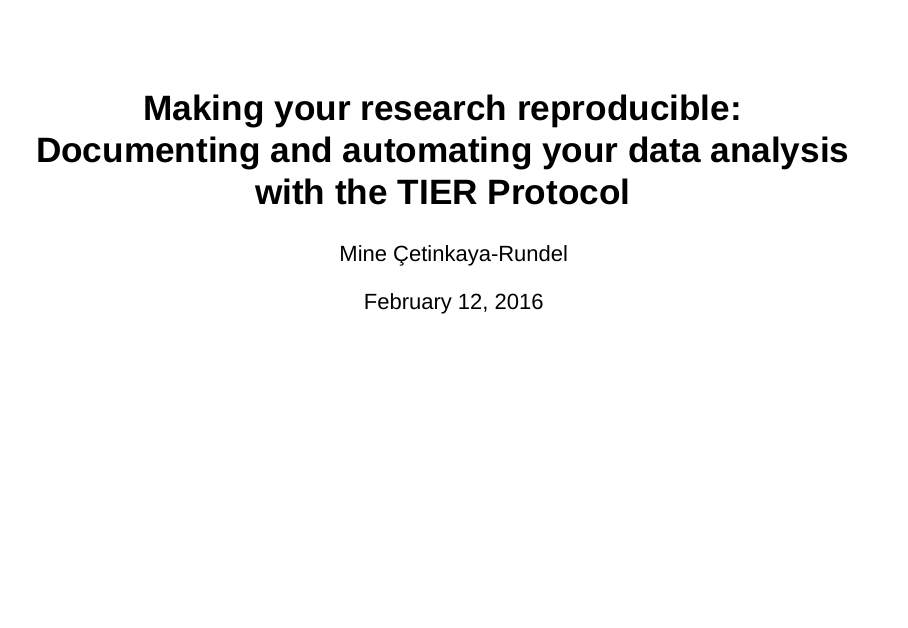
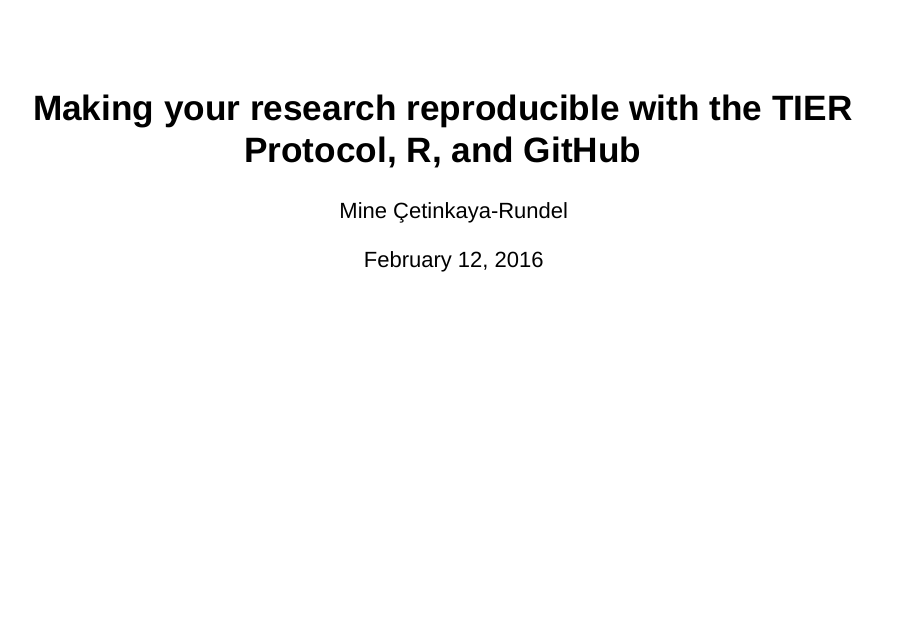
Before and after one commit to mine-cetinkaya-rundel/2016-02-12-project-tier-duke, an R Markdown document (2016-02-12-project-tier-duke.Rmd): page 1 of 57. Rendered offline with R 4.5, knitr and Pandoc, with nearby package versions; drawn as Slidy slides in place of the format the file asks for; some code elsewhere in the file could not run offline.

Commit message:
clear readme

```diff
--- a/2016-02-12-project-tier-duke.Rmd
+++ b/2016-02-12-project-tier-duke.Rmd
@@ -1,5 +1,5 @@
 ---
-title: "Making your research reproducible: <br>Documenting and automating your data analysis with the TIER Protocol"
+title: "Making your research reproducible with the TIER Protocol, R, and GitHub"
 author: "Mine Çetinkaya-Rundel"
 date: "February 12, 2016"
 output:
```
Also changed, not shown: README.md.
